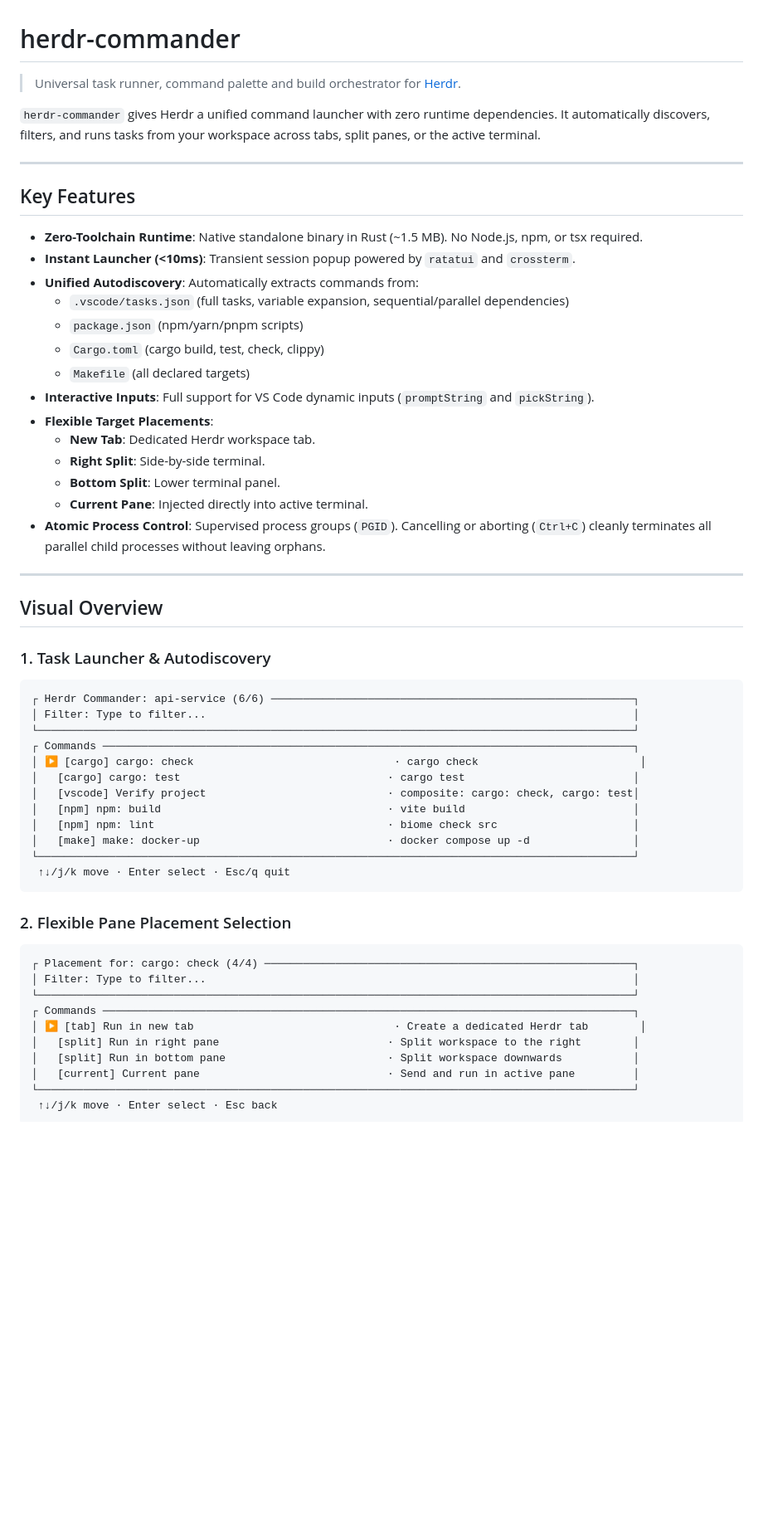
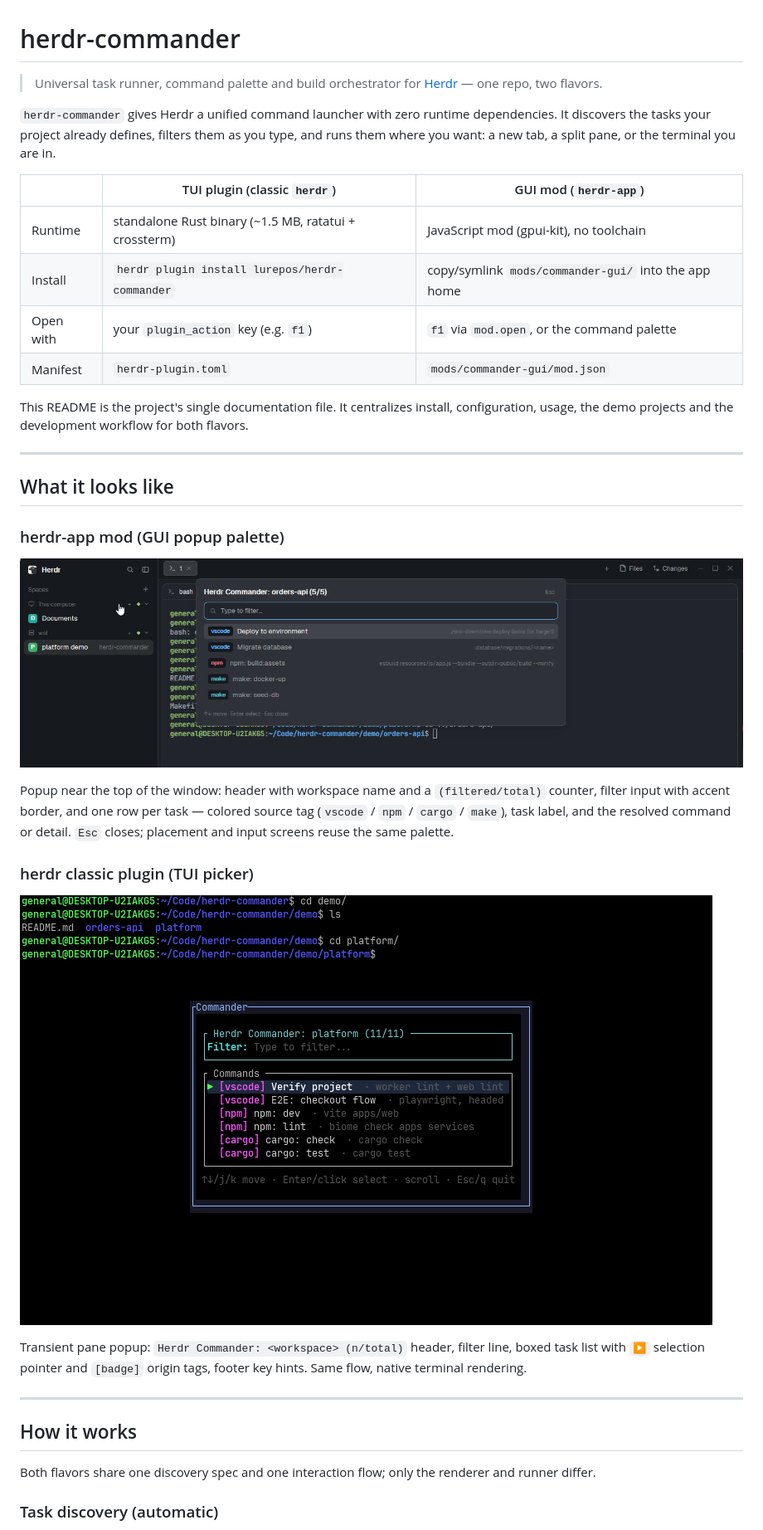
Before and after one commit to lurepos/herdr-commander, a Markdown page: README.md, the part around one of its changes. Shown at 83% size. Drawn GitHub-style; pictures changed too: image-1.png (added), image.png (added); blank space fills up the shorter version.

Commit message:
docs: rewrite README as the single project documentation

````diff
--- a/README.md
+++ b/README.md
@@ -1,59 +1,51 @@
 # herdr-commander
 
-> Universal task runner, command palette and build orchestrator for [Herdr](https://herdr.dev).
+> Universal task runner, command palette and build orchestrator for [Herdr](https://herdr.dev) — one repo, two flavors.
 
-`herdr-commander` gives Herdr a unified command launcher with zero runtime dependencies. It automatically discovers, filters, and runs tasks from your workspace across tabs, split panes, or the active terminal.
+`herdr-commander` gives Herdr a unified command launcher with zero runtime
+dependencies. It discovers the tasks your project already defines, filters
+them as you type, and runs them where you want: a new tab, a split pane, or
+the terminal you are in.
+
+| | TUI plugin (classic `herdr`) | GUI mod (`herdr-app`) |
+|---|---|---|
+| Runtime | standalone Rust binary (~1.5 MB, ratatui + crossterm) | JavaScript mod (gpui-kit), no toolchain |
+| Install | `herdr plugin install lurepos/herdr-commander` | copy/symlink `mods/commander-gui/` into the app home |
+| Open with | your `plugin_action` key (e.g. `f1`) | `f1` via `mod.open`, or the command palette |
+| Manifest | `herdr-plugin.toml` | `mods/commander-gui/mod.json` |
+
+This README is the project's single documentation file. It centralizes
+install, configuration, usage, the demo projects and the development
+workflow for both flavors.
 
 ---
 
-## Key Features
+## What it looks like
 
-- **Zero-Toolchain Runtime**: Native standalone binary in Rust (~1.5 MB). No Node.js, npm, or tsx required.
-- **Instant Launcher (<10ms)**: Transient session popup powered by `ratatui` and `crossterm`.
-- **Unified Autodiscovery**: Automatically extracts commands from:
-  - `.vscode/tasks.json` (full tasks, variable expansion, sequential/parallel dependencies)
-  - `package.json` (npm/yarn/pnpm scripts)
-  - `Cargo.toml` (cargo build, test, check, clippy)
-  - `Makefile` (all declared targets)
-- **Interactive Inputs**: Full support for VS Code dynamic inputs (`promptString` and `pickString`).
-- **Flexible Target Placements**:
-  - **New Tab**: Dedicated Herdr workspace tab.
-  - **Right Split**: Side-by-side terminal.
-  - **Bottom Split**: Lower terminal panel.
-  - **Current Pane**: Injected directly into active terminal.
-- **Atomic Process Control**: Supervised process groups (`PGID`). Cancelling or aborting (`Ctrl+C`) cleanly terminates all parallel child processes without leaving orphans.
+### herdr-app mod (GUI popup palette)
+
+![Commander running as a herdr-app mod: popup palette with colored source tags, filter input and task rows](image.png)
+
+Popup near the top of the window: header with workspace name and a
+`(filtered/total)` counter, filter input with accent border, and one row per
+task — colored source tag (`vscode` / `npm` / `cargo` / `make`), task label,
+and the resolved command or detail. `Esc` closes; placement and input screens
+reuse the same palette.
+
+### herdr classic plugin (TUI picker)
+
+![Commander running as a herdr classic TUI plugin: boxed picker with ▶ pointer, bracketed badges and footer key hints](image-1.png)
+
+Transient pane popup: `Herdr Commander: <workspace> (n/total)` header, filter
+line, boxed task list with `▶` selection pointer and `[badge]` origin tags,
+footer key hints. Same flow, native terminal rendering.
 
 ---
 
-## Visual Overview
+## How it works
 
-### 1. Task Launcher & Autodiscovery
-```text
-┌ Herdr Commander: api-service (6/6) ────────────────────────────────────────────────────────┐
-│ Filter: Type to filter...                                                                  │
-└────────────────────────────────────────────────────────────────────────────────────────────┘
-┌ Commands ──────────────────────────────────────────────────────────────────────────────────┐
-│ ▶ [cargo] cargo: check                               · cargo check                         │
-│   [cargo] cargo: test                                · cargo test                          │
-│   [vscode] Verify project                            · composite: cargo: check, cargo: test│
-│   [npm] npm: build                                   · vite build                          │
-│   [npm] npm: lint                                    · biome check src                     │
-│   [make] make: docker-up                             · docker compose up -d                │
-└────────────────────────────────────────────────────────────────────────────────────────────┘
- ↑↓/j/k move · Enter select · Esc/q quit
-```
+Both flavors share one discovery spec and one interaction flow; only the
+renderer and runner differ.
 
-### 2. Flexible Pane Placement Selection
-```text
-┌ Placement for: cargo: check (4/4) ─────────────────────────────────────────────────────────┐
-│ Filter: Type to filter...                                                                  │
-└────────────────────────────────────────────────────────────────────────────────────────────┘
-┌ Commands ──────────────────────────────────────────────────────────────────────────────────┐
-│ ▶ [tab] Run in new tab                               · Create a dedicated Herdr tab        │
-│   [split] Run in right pane                          · Split workspace to the right        │
-│   [split] Run in bottom pane                         · Split workspace downwards           │
-│   [current] Current pane                             · Send and run in active pane         │
-└────────────────────────────────────────────────────────────────────────────────────────────┘
- ↑↓/j/k move · Enter select · Esc back
-```
+### Task discovery (automatic)
 
````
Also changed, not shown: other parts of README.md (+134 -30 lines).
